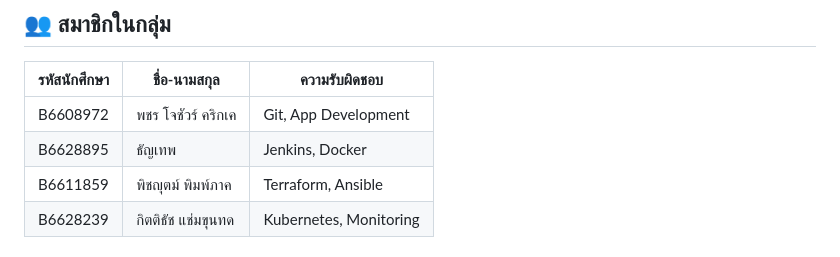
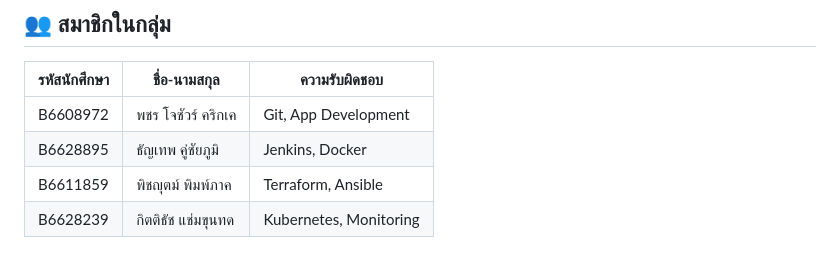
Before and after one commit to punpup09/PM-Alert---ENG23-3074, a Markdown page: README.md, the part around the change. Rendered like a GitHub page.

```diff
--- a/README.md
+++ b/README.md
@@ -6,7 +6,7 @@
 | รหัสนักศึกษา        | ชื่อ-นามสกุล         | ความรับผิดชอบ         |
 | ----------------- | --------------------|---------------------- |
 | B6608972          | พชร โจชัวร์ คริกเค     |Git, App Development   |
-| B6628895          |ธัญเทพ          |Jenkins, Docker        |
+| B6628895          |ธัญเทพ คู่ชัยภูมิ        |Jenkins, Docker        |
 | B6611859          | พิชญุตม์ พิมพ์ภาค          |Terraform, Ansible     |
 | B6628239          | กิตติธัช แช่มขุนทด          |Kubernetes, Monitoring |
 
```
